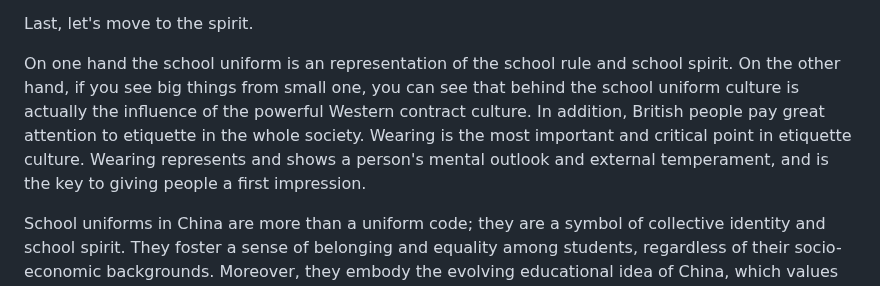
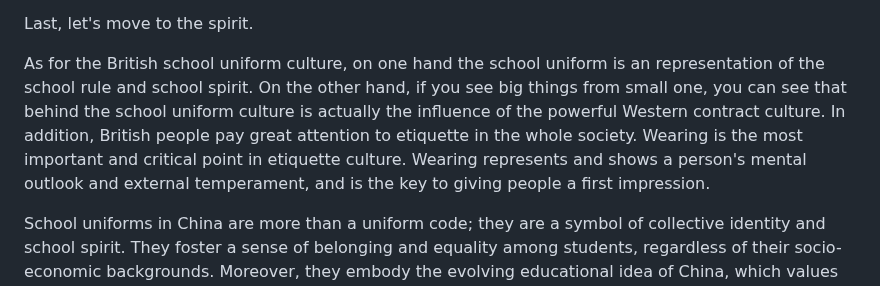
Before and after one commit to Panda-Ghost/notes-pre-gr.2, a Markdown page: ENGL/comparing-chinese-and-foreign-culture/未命名.md, the part around the change. GitHub-like rendering.

Commit message:
vault backup: 2024-11-10 15:16:29

```diff
--- a/ENGL/comparing-chinese-and-foreign-culture/未命名.md
+++ b/ENGL/comparing-chinese-and-foreign-culture/未命名.md
@@ -26,6 +26,6 @@ Typically, students in China are required to wear uniforms on regular school day
 
 Last, let's move to the spirit.
 
-On one hand the school uniform is an representation of the school rule and school spirit. On the other hand, if you see big things from small one, you can see that behind the school uniform culture is actually the influence of the powerful Western contract culture. In addition, British people pay great attention to etiquette in the whole society. Wearing is the most important and critical point in etiquette culture. Wearing represents and shows a person's mental outlook and external temperament, and is the key to giving people a first impression.
+As for the British school uniform culture, on one hand the school uniform is an representation of the school rule and school spirit. On the other hand, if you see big things from small one, you can see that behind the school uniform culture is actually the influence of the powerful Western contract culture. In addition, British people pay great attention to etiquette in the whole society. Wearing is the most important and critical point in etiquette culture. Wearing represents and shows a person's mental outlook and external temperament, and is the key to giving people a first impression.
 
 School uniforms in China are more than a uniform code; they are a symbol of collective identity and school spirit. They foster a sense of belonging and equality among students, regardless of their socio-economic backgrounds. Moreover, they embody the evolving educational idea of China, which values discipline, unity, and the expression of school culture.
```
